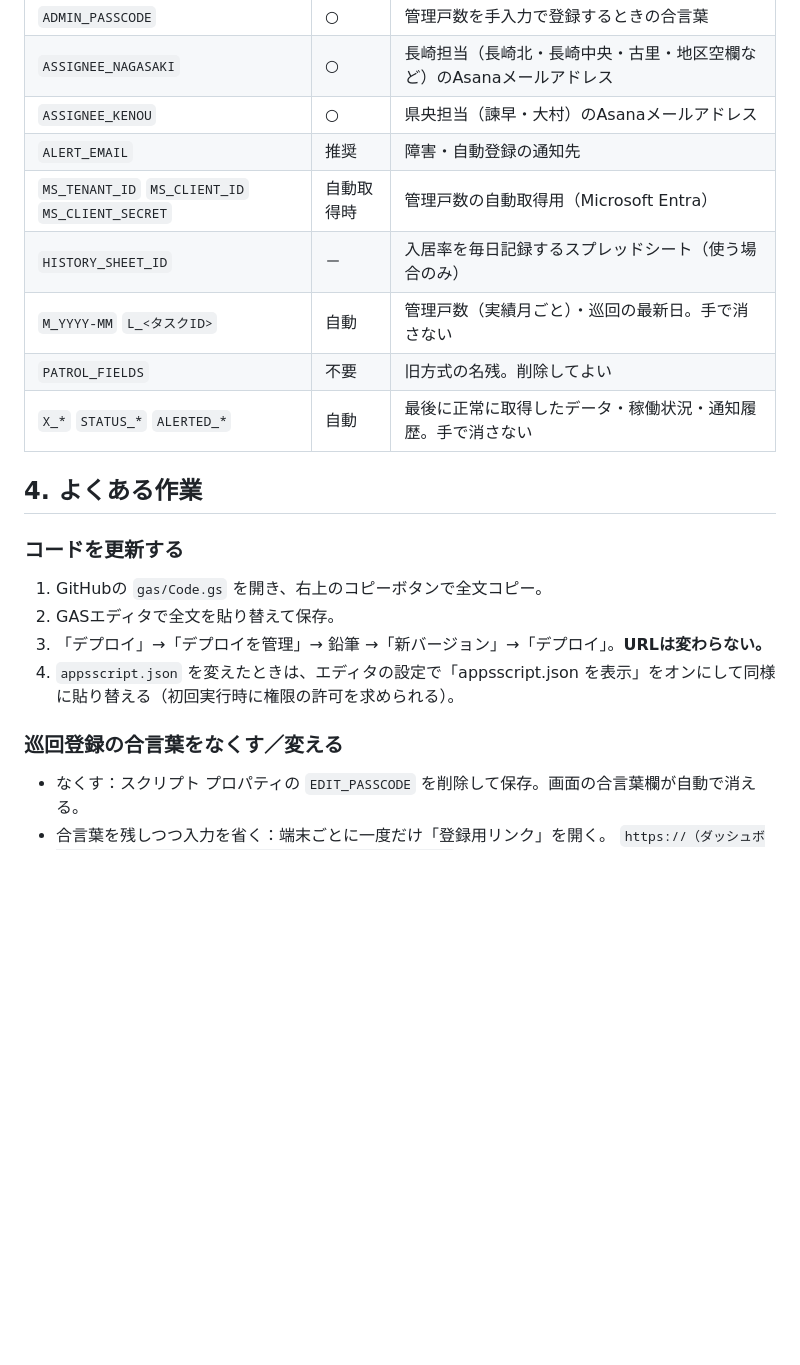
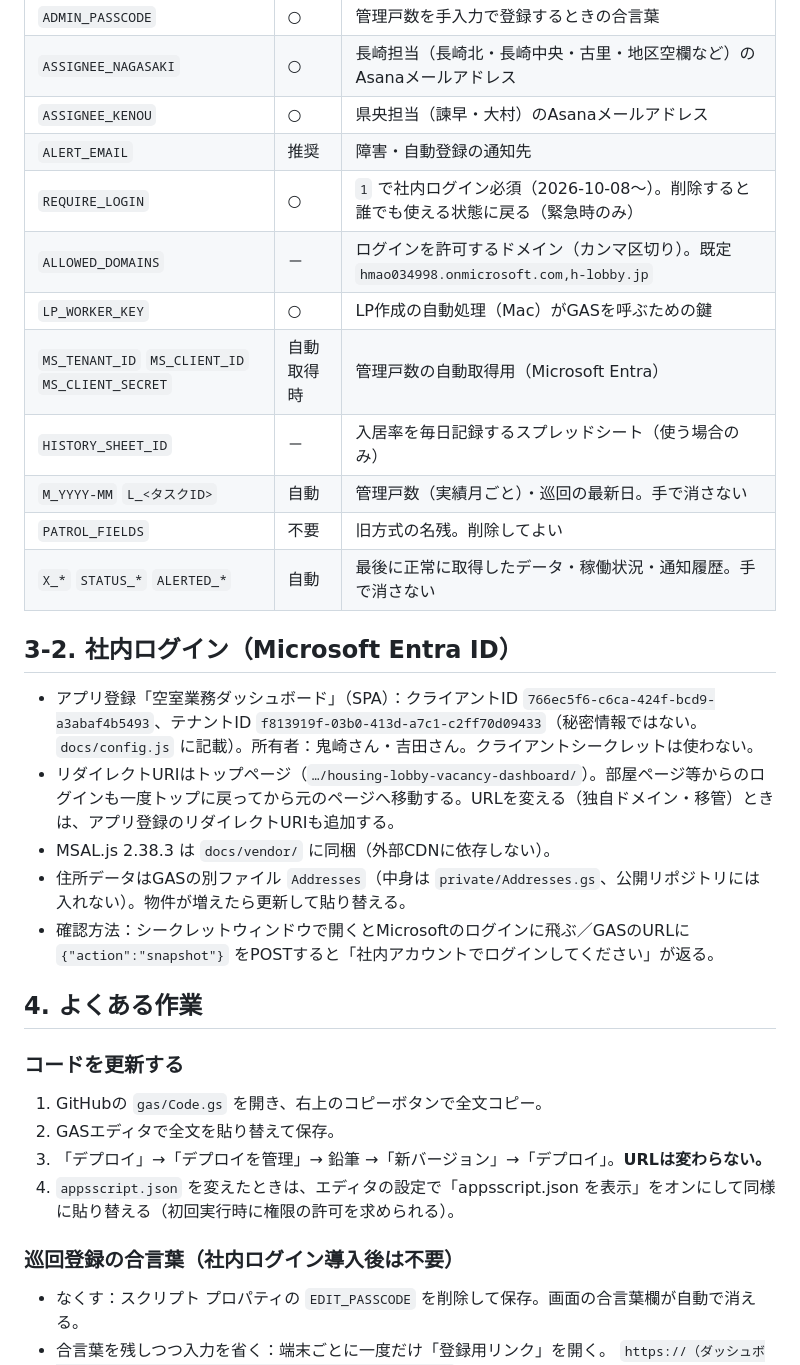
Before and after one commit to yoshida215/housing-lobby-vacancy-dashboard, a Markdown page: 管理者マニュアル.md, the part around the change. Drawn GitHub-style; blank space fills up the shorter version.

Commit message:
Docs: Entra ID sign-in rules and admin notes
Co-Authored-By: Claude Opus 5.5 <noreply@anthropic.com>

```diff
--- a/管理者マニュアル.md
+++ b/管理者マニュアル.md
@@ -52,11 +52,22 @@
 | `ASSIGNEE_NAGASAKI` | ○ | 長崎担当（長崎北・長崎中央・古里・地区空欄など）のAsanaメールアドレス |
 | `ASSIGNEE_KENOU` | ○ | 県央担当（諫早・大村）のAsanaメールアドレス |
 | `ALERT_EMAIL` | 推奨 | 障害・自動登録の通知先 |
+| `REQUIRE_LOGIN` | ○ | `1` で社内ログイン必須（2026-10-08〜）。削除すると誰でも使える状態に戻る（緊急時のみ） |
+| `ALLOWED_DOMAINS` | － | ログインを許可するドメイン（カンマ区切り）。既定 `hmao034998.onmicrosoft.com,h-lobby.jp` |
+| `LP_WORKER_KEY` | ○ | LP作成の自動処理（Mac）がGASを呼ぶための鍵 |
 | `MS_TENANT_ID` `MS_CLIENT_ID` `MS_CLIENT_SECRET` | 自動取得時 | 管理戸数の自動取得用（Microsoft Entra） |
 | `HISTORY_SHEET_ID` | － | 入居率を毎日記録するスプレッドシート（使う場合のみ） |
 | `M_YYYY-MM` `L_<タスクID>` | 自動 | 管理戸数（実績月ごと）・巡回の最新日。手で消さない |
 | `PATROL_FIELDS` | 不要 | 旧方式の名残。削除してよい |
 | `X_*` `STATUS_*` `ALERTED_*` | 自動 | 最後に正常に取得したデータ・稼働状況・通知履歴。手で消さない |
+
+## 3-2. 社内ログイン（Microsoft Entra ID）
+
+- アプリ登録「空室業務ダッシュボード」（SPA）：クライアントID `766ec5f6-c6ca-424f-bcd9-a3abaf4b5493`、テナントID `f813919f-03b0-413d-a7c1-c2ff70d09433`（秘密情報ではない。`docs/config.js` に記載）。所有者：鬼崎さん・吉田さん。クライアントシークレットは使わない。
+- リダイレクトURIはトップページ（`…/housing-lobby-vacancy-dashboard/`）。部屋ページ等からのログインも一度トップに戻ってから元のページへ移動する。URLを変える（独自ドメイン・移管）ときは、アプリ登録のリダイレクトURIも追加する。
+- MSAL.js 2.38.3 は `docs/vendor/` に同梱（外部CDNに依存しない）。
+- 住所データはGASの別ファイル `Addresses`（中身は `private/Addresses.gs`、公開リポジトリには入れない）。物件が増えたら更新して貼り替える。
+- 確認方法：シークレットウィンドウで開くとMicrosoftのログインに飛ぶ／GASのURLに `{"action":"snapshot"}` をPOSTすると「社内アカウントでログインしてください」が返る。
 
 ## 4. よくある作業
 
@@ -66,7 +77,7 @@
 3. 「デプロイ」→「デプロイを管理」→ 鉛筆 →「新バージョン」→「デプロイ」。**URLは変わらない。**
 4. `appsscript.json` を変えたときは、エディタの設定で「appsscript.json を表示」をオンにして同様に貼り替える（初回実行時に権限の許可を求められる）。
 
-### 巡回登録の合言葉をなくす／変える
+### 巡回登録の合言葉（社内ログイン導入後は不要）
 - なくす：スクリプト プロパティの `EDIT_PASSCODE` を削除して保存。画面の合言葉欄が自動で消える。
 - 合言葉を残しつつ入力を省く：端末ごとに一度だけ「登録用リンク」を開く。
   `https://（ダッシュボードのURL）/room.html?id=（任意の部屋ID）#key=（合言葉）`
```
Also changed, not shown: 運用ルール.md (+9 -0 lines).
